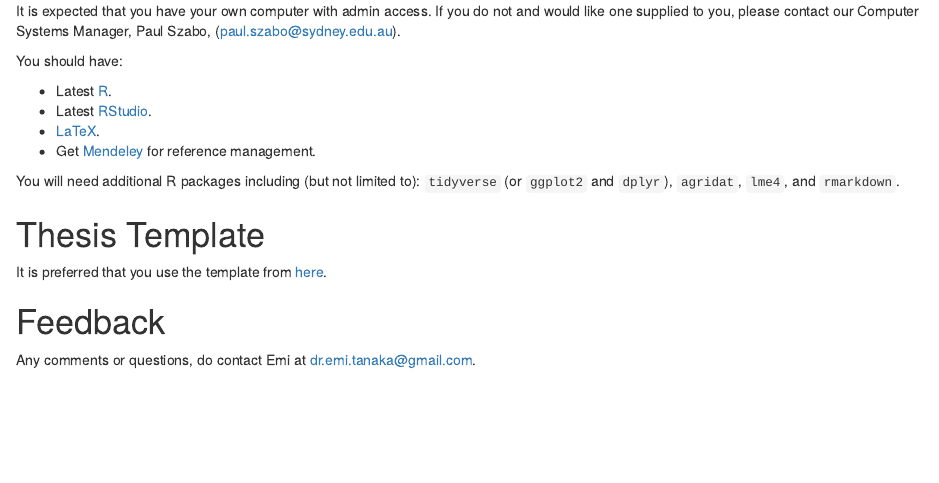
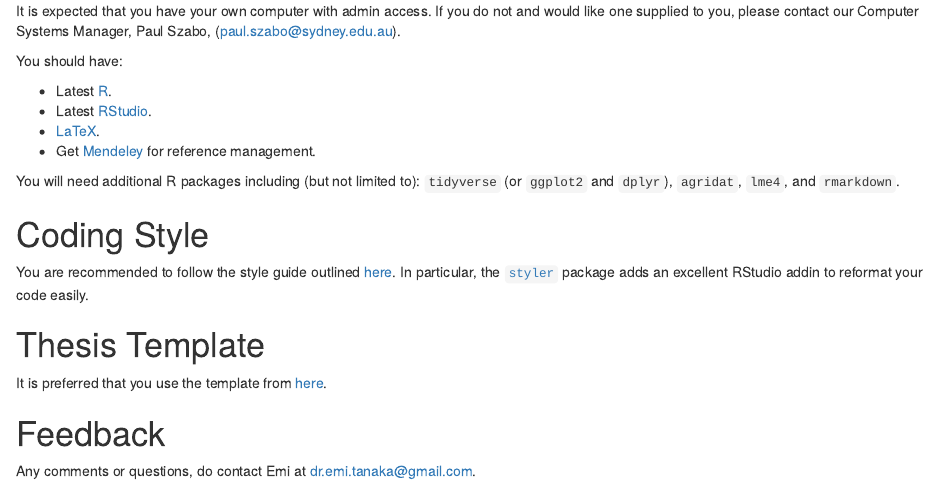
Before and after one commit to emitanaka/induction, an R Markdown document (index.Rmd): the page in a window 1100 px wide, from 590 px down. Rendered offline with R 4.5, knitr and Pandoc, with nearby package versions; drawn as R Markdown's standard HTML page in place of the format the file asks for.

Commit message:
tidyverse style guide

```diff
--- a/index.Rmd
+++ b/index.Rmd
@@ -42,6 +42,9 @@ You should have:
 
 You will need additional R packages including (but not limited to): `tidyverse` (or `ggplot2` and `dplyr`), `agridat`, `lme4`, and `rmarkdown`.
 
+# Coding Style
+
+You are recommended to follow the style guide outlined [here](https://style.tidyverse.org). In particular, the [`styler`](http://styler.r-lib.org/) package adds an excellent RStudio addin to reformat your code easily.
 
 # Thesis Template
 
```
Also changed, not shown: index.html.
